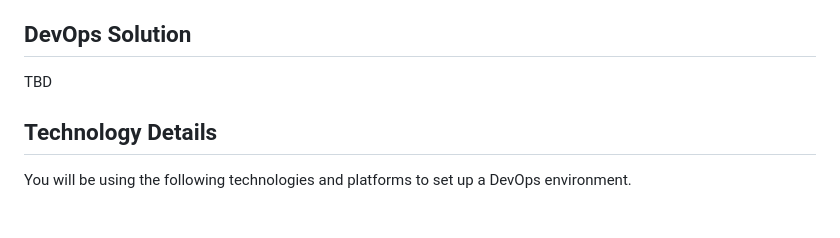
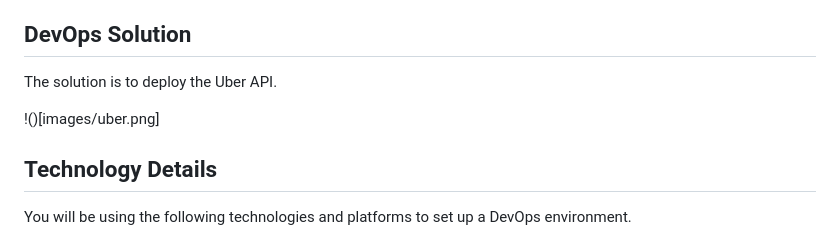
Before and after one commit to AdminTurnedDevOps/DevOps-The-Hard-Way-AWS, a Markdown page: README.md, the part around the change. Rendered like a GitHub page; blank space fills up the shorter version.

Commit message:
uber screenshot

```diff
--- a/README.md
+++ b/README.md
@@ -11,7 +11,9 @@ The scenario that you're currently facing is you work in an organization that is
 You're brought in to the company and team to make things more modern so the organization can not only succeed, but stay ahead of their competition. Management now understands the needs and complexity that comes with staying ahead of their competition and they know that they need to. Otherwise, the organization will fall...
 
 ## DevOps Solution
-TBD
+The solution is to deploy the Uber API.
+
+!()[images/uber.png]
 
 ## Technology Details
 You will be using the following technologies and platforms to set up a DevOps environment.
```
Also changed, not shown: images/uber.png (added).
